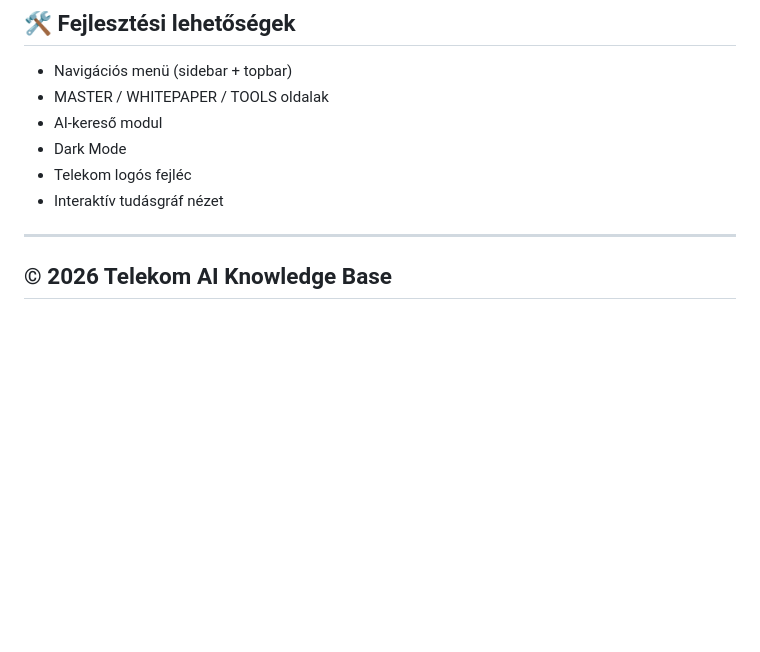
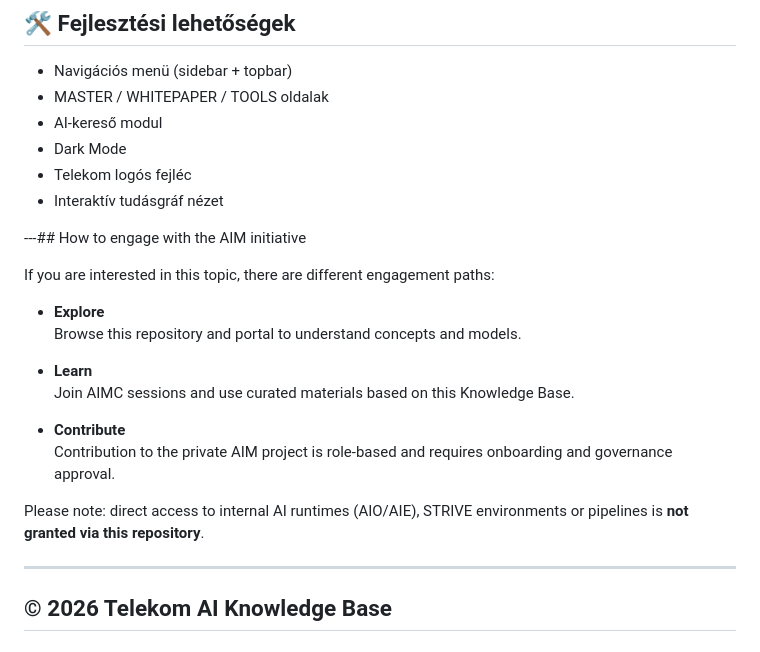
Before and after one commit to rgt0/Telekom-AI-Knowledge-Base, a Markdown page: README.md, the part around the change. Rendered like a GitHub page; blank space fills up the shorter version.

```diff
--- a/README.md
+++ b/README.md
@@ -119,6 +119,23 @@ A portál automatikusan épül és frissül a `main` branch alapján.
 - Telekom logós fejléc
 - Interaktív tudásgráf nézet
 
+---## How to engage with the AIM initiative
+
+If you are interested in this topic, there are different engagement paths:
+
+- **Explore**
+  Browse this repository and portal to understand concepts and models.
+
+- **Learn**
+  Join AIMC sessions and use curated materials based on this Knowledge Base.
+
+- **Contribute**
+  Contribution to the private AIM project is role‑based and requires
+  onboarding and governance approval.
+
+Please note: direct access to internal AI runtimes (AIO/AIE),
+STRIVE environments or pipelines is **not granted via this repository**.
+
 ---
 
 ## © 2026 Telekom AI Knowledge Base
```
